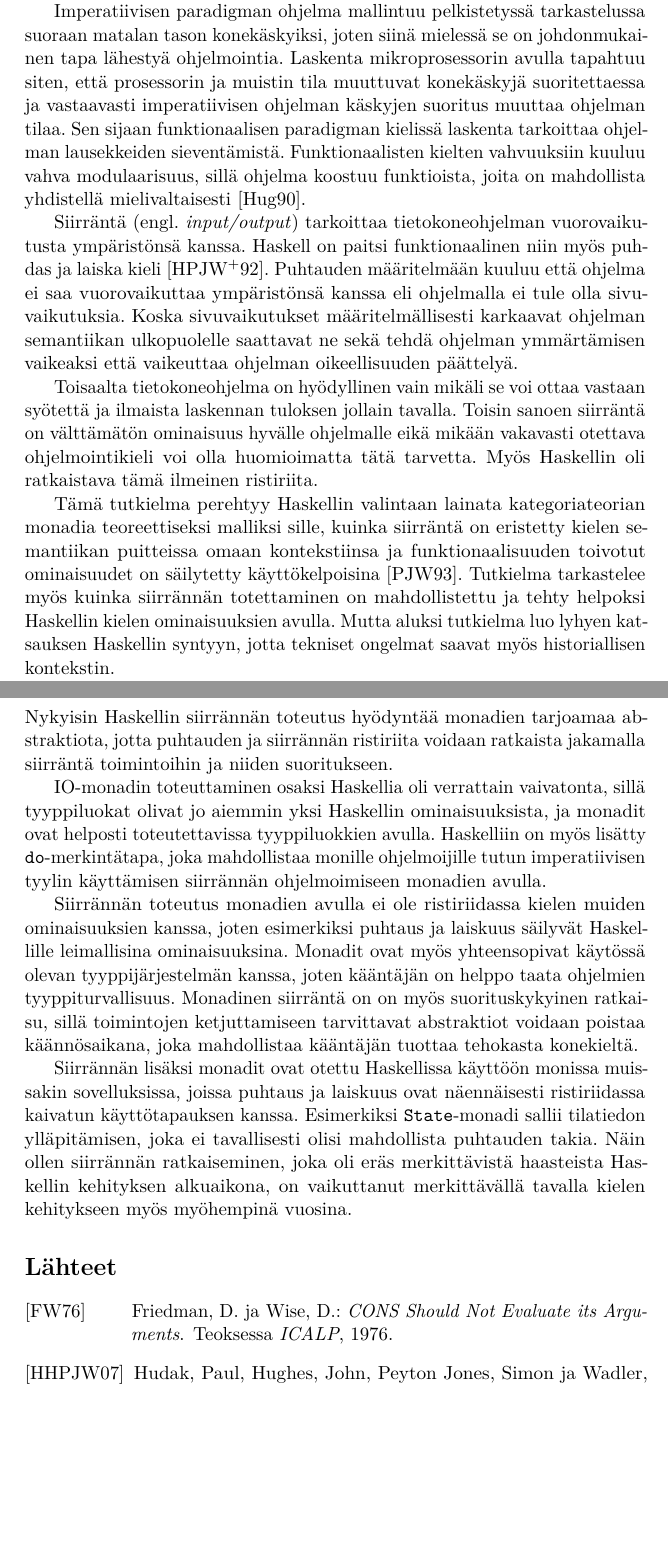
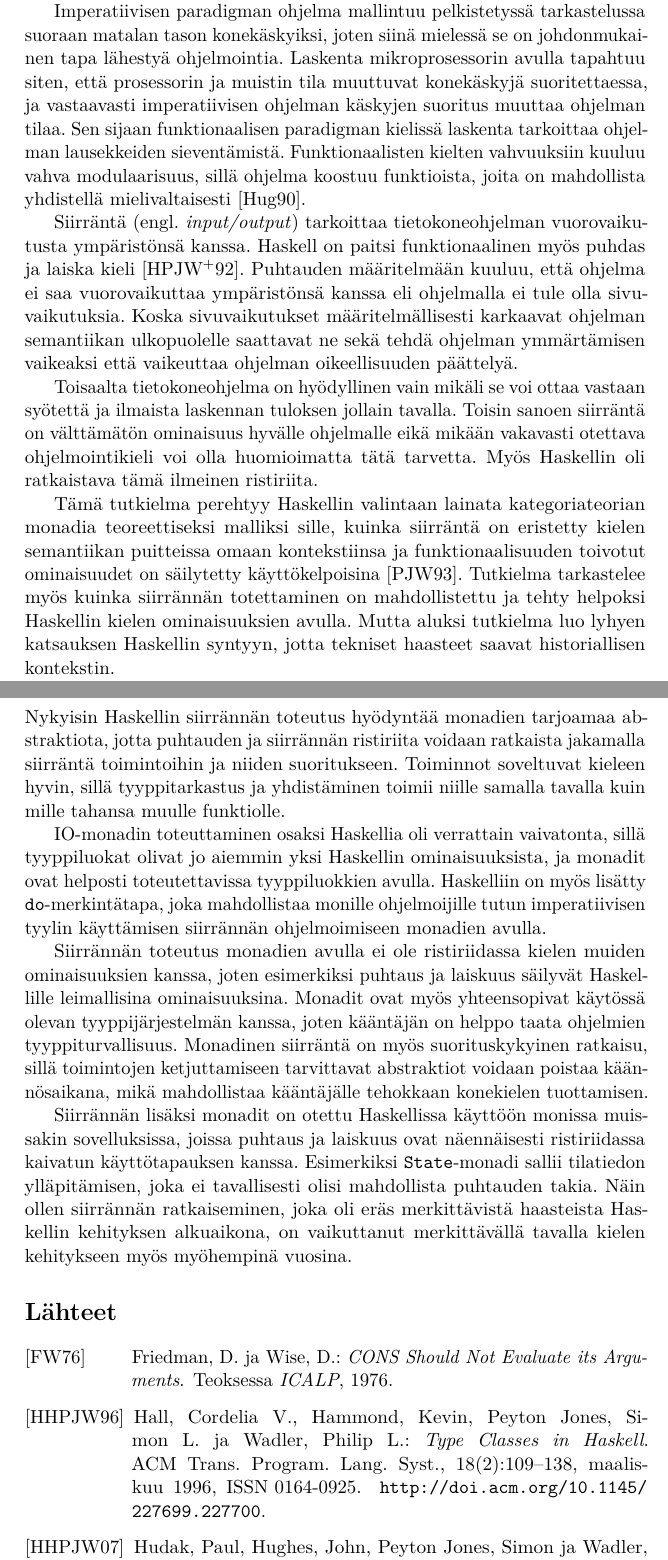
Before and after one commit to tstarck/kandi, a LaTeX document (kandi.tex): two parts of pages 4 and 21 of 22, joined at a grey line, cut so that both start at the same text, the shorter picture padded with empty space. Compiled offline with pdfLaTeX.

Commit message:
Viimeiset siivoukset ennen lähetystä

```diff
--- a/kandi.tex
+++ b/kandi.tex
@@ -71 +65,0 @@ yleisimmin käytössä olevat hyödyntävät imperatiivista ohjelmointiparadigma
-tarkastelee ohjelmointikieltä \emph{Haskell}, joka ei ole imperatiivinen kieli vaan kuuluu
@@ -72,16 +71,17 @@ tarkastelee ohjelmointikieltä \emph{Haskell}, joka ei ole imperatiivinen kieli
+tarkastelee ohjelmointikieltä \emph{Haskell}, joka ei ole imperatiivinen kieli, vaan kuuluu
 funktionaalisten kielien joukkoon.
 
 Imperatiivisen paradigman ohjelma mallintuu pelkistetyssä tarkastelussa suoraan matalan tason
 konekäskyiksi, joten siinä mielessä se on johdonmukainen tapa lähestyä ohjelmointia. Laskenta
 mikroprosessorin avulla tapahtuu siten, että prosessorin ja muistin tila muuttuvat konekäskyjä
-suoritettaessa ja vastaavasti imperatiivisen ohjelman käskyjen suoritus muuttaa ohjelman tilaa. Sen
+suoritettaessa, ja vastaavasti imperatiivisen ohjelman käskyjen suoritus muuttaa ohjelman tilaa. Sen
 sijaan funktionaalisen paradigman kielissä laskenta tarkoittaa ohjelman lausekkeiden sieventämistä.
 Funktionaalisten kielten vahvuuksiin kuuluu vahva modulaarisuus, sillä ohjelma koostuu funktioista,
 joita on mahdollista yhdistellä mielivaltaisesti~\cite{why90}.
 
 Siirräntä (engl. \emph{input/output}) tarkoittaa tietokoneohjelman vuorovaikutusta ympäristönsä
-kanssa. Haskell on paitsi funktionaalinen niin myös puhdas ja laiska kieli~\cite{rep92}. Puhtauden
-määritelmään kuuluu että ohjelma ei saa vuorovaikuttaa ympäristönsä kanssa eli ohjelmalla ei tule
+kanssa. Haskell on paitsi funktionaalinen myös puhdas ja laiska kieli~\cite{rep92}. Puhtauden
+määritelmään kuuluu, että ohjelma ei saa vuorovaikuttaa ympäristönsä kanssa eli ohjelmalla ei tule
 olla sivuvaikutuksia. Koska sivuvaikutukset määritelmällisesti karkaavat ohjelman semantiikan
 ulkopuolelle saattavat ne sekä tehdä ohjelman ymmärtämisen vaikeaksi että vaikeuttaa ohjelman
 oikeellisuuden päättelyä.
@@ -96,7 +96,7 @@ sille, kuinka siirräntä on eristetty kielen semantiikan puitteissa omaan konte
 funktionaalisuuden toivotut ominaisuudet on säilytetty käyttökelpoisina~\cite{ifp93}. Tutkielma
 tarkastelee myös kuinka siirrännän totettaminen on mahdollistettu ja tehty helpoksi Haskellin kielen
 ominaisuuksien avulla. Mutta aluksi tutkielma luo lyhyen katsauksen Haskellin syntyyn, jotta
-tekniset ongelmat saavat myös historiallisen kontekstin.
+tekniset haasteet saavat historiallisen kontekstin.
 
 
 \section{Haskell}
@@ -767,15 +767,11 @@ kuinka sovittaa siirräntä yhteen funktionaalisen, puhtaan ja laiskan ohjelmoin
 Toimiva, tehokas ja helppokäyttöinen malli siirrännälle on kuitenkin kriittinen vaatimus mille
 tahansa vakavasti otettavalle ja yleiskäyttöiselle ohjelmointikielelle.
 
-% nyt pitää jossain mainita, että oli muutama eri vaihtoetho ennen kuin monadit
-
 Siirrännän toteutukselle oli tarjolla muutama eri vaihtoehto, joista kategoriateorian monadeista
 inspiraationsa saanut malli valikoitui voittajaksi. Nykyisin Haskellin siirrännän toteutus hyödyntää
 monadien tarjoamaa abstraktiota, jotta puhtauden ja siirrännän ristiriita voidaan ratkaista
-jakamalla siirräntä toimintoihin ja niiden suoritukseen.
-
-%Toiminnot sopivat Haskelliin sillä ne voidaan tyypittää, tyyppitarkastaa ja ketjuttaa samalla
-%tavalla kuin mitkä tahansa muut funktiot.
+jakamalla siirräntä toimintoihin ja niiden suoritukseen. Toiminnot soveltuvat kieleen hyvin, sillä
+tyyppitarkastus ja yhdistäminen toimii niille samalla tavalla kuin mille tahansa muulle funktiolle.
 
 IO-monadin toteuttaminen osaksi Haskellia oli verrattain vaivatonta, sillä tyyppiluokat olivat jo
 aiemmin yksi Haskellin ominaisuuksista, ja monadit ovat helposti toteutettavissa tyyppiluokkien
@@ -785,47 +781,17 @@ tutun imperatiivisen tyylin käyttämisen siirrännän ohjelmoimiseen monadien a
 Siirrännän toteutus monadien avulla ei ole ristiriidassa kielen muiden ominaisuuksien kanssa, joten
 esimerkiksi puhtaus ja laiskuus säilyvät Haskellille leimallisina ominaisuuksina. Monadit ovat myös
 yhteensopivat käytössä olevan tyyppijärjestelmän kanssa, joten kääntäjän on helppo taata ohjelmien
-tyyppiturvallisuus. Monadinen siirräntä on on myös suorituskykyinen ratkaisu, sillä toimintojen
-ketjuttamiseen tarvittavat abstraktiot voidaan poistaa käännösaikana, joka mahdollistaa kääntäjän
-tuottaa tehokasta konekieltä.
+tyyppiturvallisuus. Monadinen siirräntä on myös suorituskykyinen ratkaisu, sillä toimintojen
+ketjuttamiseen tarvittavat abstraktiot voidaan poistaa käännösaikana, mikä mahdollistaa kääntäjälle
+tehokkaan konekielen tuottamisen.
 
-Siirrännän lisäksi monadit ovat otettu Haskellissa käyttöön monissa muissakin sovelluksissa, joissa
+Siirrännän lisäksi monadit on otettu Haskellissa käyttöön monissa muissakin sovelluksissa, joissa
 puhtaus ja laiskuus ovat näennäisesti ristiriidassa kaivatun käyttötapauksen kanssa. Esimerkiksi
 \code{State}-monadi sallii tilatiedon ylläpitämisen, joka ei tavallisesti olisi mahdollista
 puhtauden takia. Näin ollen siirrännän ratkaiseminen, joka oli eräs merkittävistä haasteista
 Haskellin kehityksen alkuaikona, on vaikuttanut merkittävällä tavalla kielen kehitykseen myös
 myöhempinä vuosina.
 
-
-%  Kertausta
-% Kaikki siirräntä Haskellissa on IO-tyyppiä, joten kaikki siirräntä tapahtuu IO-monadin kontekstissa.
-% Kontekstilla tarkoitetaan sitä että monadiset operaatiot yhdistävät jne. /World/ on IO-tyypin
-% rakennelma, joten se on siellä aina läsnä.
-% Monadeilla on saavutettu paljon muutakin kuin siirräntä
-
-% Yleensä hieman johdantoa lyhyempi.
-% Muistuttaa mieleen tutkimuskysymyksen, mainitsee tärkeimmät tulokset ja niiden perusteet.
-%  Keskittyy impaktiin ja esimerkiksi suosituksiin. Ei vain summeeraa luku kerrallaan aikaisempaa
-%  tekstiä.
-
-
-%  %%  %  %%  %  %%  %  %%  %  %%  %  %%  %  %%  %  %%  %  %%  %
-
-% Jones: Tackling the Awkward Squad
-% doneIO & seqIO :: monoid  ||  bindIO & unitIO :: monad
-
-% Monadit ovat semanttinen asia. Haskell ottaa kategoriateorian monadit ja luovat Monadin. Toisin
-% sanoen Haskell mahdollistaa ohjelmoijan määritellä oman laskennallisen ympäristönsä. Eli:
-% "[Moggi(1989)] offers the interpretation of a programming language into one monad, but Haskell
-% reifies monads with Monad. Reification is taking a concept used to describe the semantics of a
-% language and inserting it into the language itself. Monad lets Haskell programmers define their
-% own computational universes."
-
-% 4.3 No way out [https://wiki.haskell.org/All_About_Monads]
-% The wonderful feature of a one-way monad is that it can support side-effects in its monadic
-% operations but prevent them from destroying the functional properties of the non-monadic portions
-% of the program.
-
 \bibliographystyle{babalpha-lf}
 \bibliography{viitteet}
 
```
Also changed, not shown: viitteet.bib (+19 -21 lines), kandi.tex (18 more changed lines).
